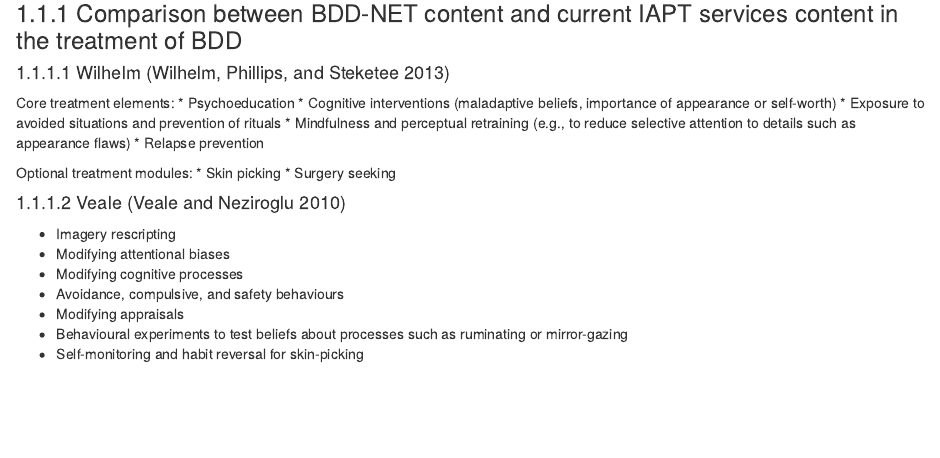
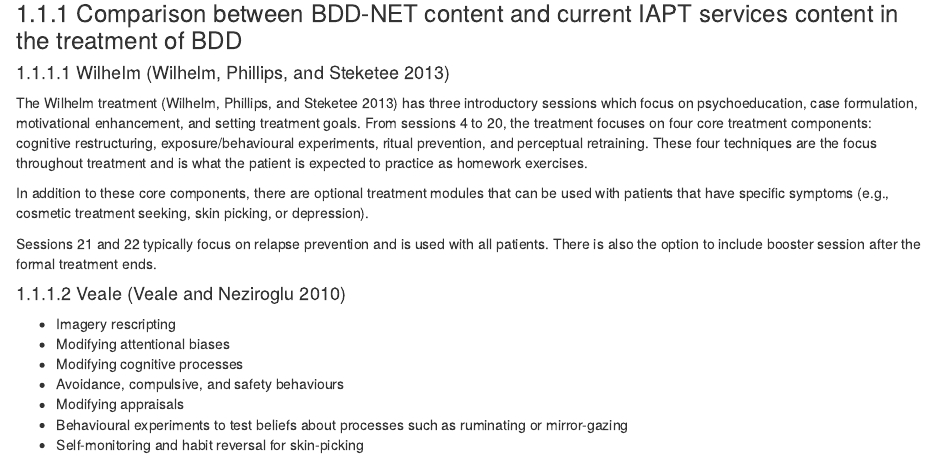
Before and after one commit to Rucklab/webcbt-therapist, an R Markdown document (03-BDD-NET-Therapist-manual.Rmd): the page in a window 1100 px wide, from 180 px down. Rendered offline with R 4.5, knitr and Pandoc, with nearby package versions; drawn as R Markdown's standard HTML page in place of the format the file asks for.

Commit message:
Summary of Wilhelm manual

```diff
--- a/03-BDD-NET-Therapist-manual.Rmd
+++ b/03-BDD-NET-Therapist-manual.Rmd
@@ -7,18 +7,17 @@
 ### Comparison between BDD-NET content and current IAPT services content in the treatment of BDD
 
 #### Wilhelm [@wilhelm2013]
-Core treatment elements:
-* Psychoeducation
-* Cognitive interventions (maladaptive beliefs, importance of appearance or self-worth)
-* Exposure to avoided situations and prevention of rituals
-* Mindfulness and perceptual retraining (e.g., to reduce selective attention to details such as appearance flaws)
-* Relapse prevention
 
-Optional treatment modules:
-* Skin picking
-* Surgery seeking
+The Wilhelm treatment [@wilhelm2013] has three introductory sessions which focus on psychoeducation, case formulation, motivational enhancement, and setting treatment goals. From sessions 4 to 20, the treatment focuses on four core treatment components: cognitive restructuring, exposure/behavioural experiments, ritual prevention, and perceptual retraining. These four techniques are the focus throughout treatment and is what the patient is expected to practice as homework exercises.
+
+In addition to these core components, there are optional treatment modules that can be used with patients that have specific symptoms (e.g., cosmetic treatment seeking, skin picking, or depression).
+
+Sessions 21 and 22 typically focus on relapse prevention and is used with all patients. There is also the option to include booster session after the formal treatment ends.
 
 #### Veale [@veale2010]
+
+
+
 * Imagery rescripting
 * Modifying attentional biases
 * Modifying cognitive processes
```
